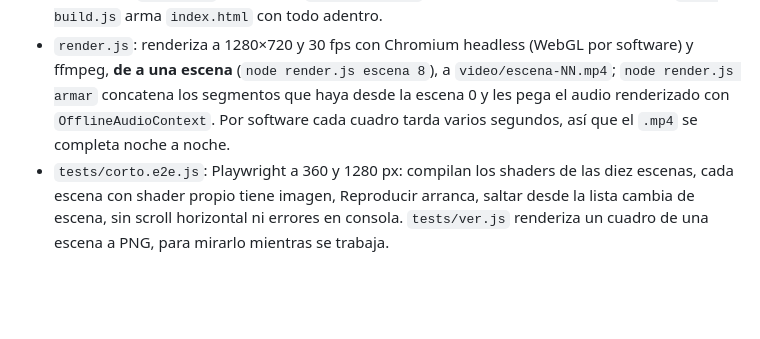
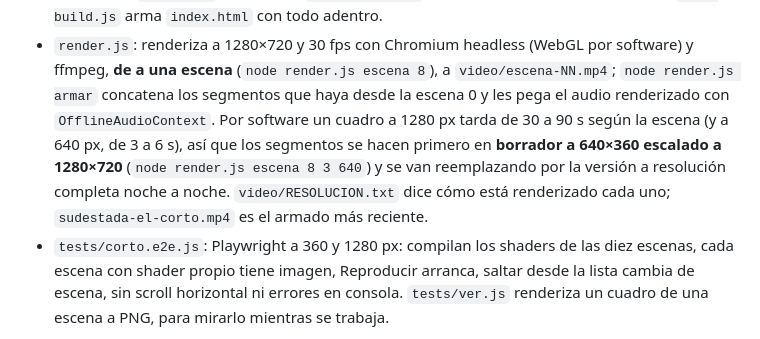
Before and after one commit to fnguerrero/working-folder-auto, a Markdown page: experimentos/sudestada-el-corto/README.md, the part around the change. GitHub-like rendering; blank space fills up the shorter version.

Commit message:
Sudestada, el corto: el README y la spec explican el borrador a 640 px y el plan de re-render

```diff
--- a/experimentos/sudestada-el-corto/README.md
+++ b/experimentos/sudestada-el-corto/README.md
@@ -26,8 +26,10 @@ vuelta, la luz en el galpón, el farol en el agua («Salí del agua, Martín»)
   reproductor. `node build.js` arma `index.html` con todo adentro.
 - `render.js`: renderiza a 1280×720 y 30 fps con Chromium headless (WebGL por software) y ffmpeg, **de a una escena**
   (`node render.js escena 8`), a `video/escena-NN.mp4`; `node render.js armar` concatena los segmentos que haya desde
-  la escena 0 y les pega el audio renderizado con `OfflineAudioContext`. Por software cada cuadro tarda varios segundos,
-  así que el `.mp4` se completa noche a noche.
+  la escena 0 y les pega el audio renderizado con `OfflineAudioContext`. Por software un cuadro a 1280 px tarda de 30 a
+  90 s según la escena (y a 640 px, de 3 a 6 s), así que los segmentos se hacen primero en **borrador a 640×360 escalado
+  a 1280×720** (`node render.js escena 8 3 640`) y se van reemplazando por la versión a resolución completa noche a noche.
+  `video/RESOLUCION.txt` dice cómo está renderizado cada uno; `sudestada-el-corto.mp4` es el armado más reciente.
 - `tests/corto.e2e.js`: Playwright a 360 y 1280 px: compilan los shaders de las diez escenas, cada escena con shader propio
   tiene imagen, Reproducir arranca, saltar desde la lista cambia de escena, sin scroll horizontal ni errores en consola.
   `tests/ver.js` renderiza un cuadro de una escena a PNG, para mirarlo mientras se trabaja.
```
Also changed, not shown: 1 other file.
